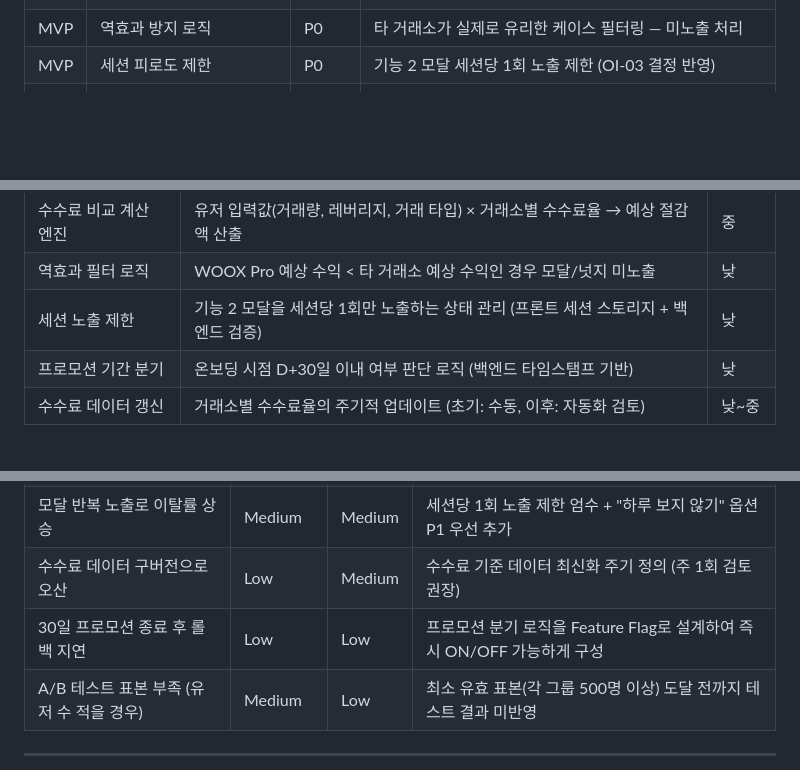
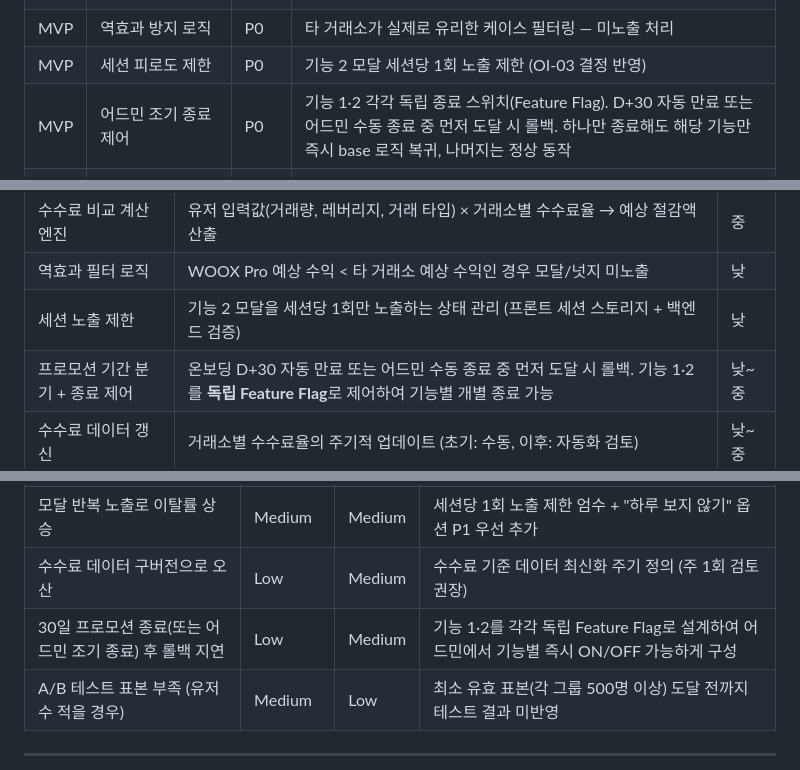
Before and after one commit to matthewforwork1213-collab/WOOX_Pro_sub_event, a Markdown page: 02.기획문서/서비스기획서.md, 3 parts joined by grey strips. GitHub-like rendering; blank space fills up the shorter version.

```diff
--- a/02.기획문서/서비스기획서.md
+++ b/02.기획문서/서비스기획서.md
@@ -132,6 +132,7 @@ TetherMax 플랫폼 내 유저 행동 접점(출금 완료 화면, 캐시백 비
 | MVP | 기능 2 — 캐시백 프리뷰 결과 비교 모달 | P0 | 타 거래소 선택 시 딤 처리 + 비교 모달 강제 노출. 개인화 금액 표시 핵심 |
 | MVP | 역효과 방지 로직 | P0 | 타 거래소가 실제로 유리한 케이스 필터링 — 미노출 처리 |
 | MVP | 세션 피로도 제한 | P0 | 기능 2 모달 세션당 1회 노출 제한 (OI-03 결정 반영) |
+| MVP | 어드민 조기 종료 제어 | P0 | 기능 1·2 각각 독립 종료 스위치(Feature Flag). D+30 자동 만료 또는 어드민 수동 종료 중 먼저 도달 시 롤백. 하나만 종료해도 해당 기능만 즉시 base 로직 복귀, 나머지는 정상 동작 |
 | 확장 | "하루 보지 않기" 옵션 | P1 | 기능 2 모달 내 제공. 유저 피로도 방어 |
 | 확장 | A/B 테스트 — 모달 vs 바텀 시트 | P1 | 기능 2의 UI 형태 최적화 (OI-04) |
 | 확장 | 30일 종료 후 상시화 전환 | P2 | KPI 달성 시 상시 운영으로 전환 (OI-07) |
@@ -239,7 +240,7 @@ AP-Framework V0.43 표준 스택 기반.
 | 수수료 비교 계산 엔진 | 유저 입력값(거래량, 레버리지, 거래 타입) × 거래소별 수수료율 → 예상 절감액 산출 | 중 |
 | 역효과 필터 로직 | WOOX Pro 예상 수익 < 타 거래소 예상 수익인 경우 모달/넛지 미노출 | 낮 |
 | 세션 노출 제한 | 기능 2 모달을 세션당 1회만 노출하는 상태 관리 (프론트 세션 스토리지 + 백엔드 검증) | 낮 |
-| 프로모션 기간 분기 | 온보딩 시점 D+30일 이내 여부 판단 로직 (백엔드 타임스탬프 기반) | 낮 |
+| 프로모션 기간 분기 + 종료 제어 | 온보딩 D+30 자동 만료 또는 어드민 수동 종료 중 먼저 도달 시 롤백. 기능 1·2를 **독립 Feature Flag**로 제어하여 기능별 개별 종료 가능 | 낮~중 |
 | 수수료 데이터 갱신 | 거래소별 수수료율의 주기적 업데이트 (초기: 수동, 이후: 자동화 검토) | 낮~중 |
 
 ### 7.3 개발 로드맵
@@ -261,7 +262,7 @@ AP-Framework V0.43 표준 스택 기반.
 | OI-06 미확정으로 CTA URL 연결 불가 | Medium | High | 파트너사와 즉시 협의. 임시 랜딩페이지 대안 준비 |
 | 모달 반복 노출로 이탈률 상승 | Medium | Medium | 세션당 1회 노출 제한 엄수 + "하루 보지 않기" 옵션 P1 우선 추가 |
 | 수수료 데이터 구버전으로 오산 | Low | Medium | 수수료 기준 데이터 최신화 주기 정의 (주 1회 검토 권장) |
-| 30일 프로모션 종료 후 롤백 지연 | Low | Low | 프로모션 분기 로직을 Feature Flag로 설계하여 즉시 ON/OFF 가능하게 구성 |
+| 30일 프로모션 종료(또는 어드민 조기 종료) 후 롤백 지연 | Low | Medium | 기능 1·2를 각각 독립 Feature Flag로 설계하여 어드민에서 기능별 즉시 ON/OFF 가능하게 구성 |
 | A/B 테스트 표본 부족 (유저 수 적을 경우) | Medium | Low | 최소 유효 표본(각 그룹 500명 이상) 도달 전까지 테스트 결과 미반영 |
 
 ---
```
Also changed, not shown: PRD.md (+36 -0 lines).
